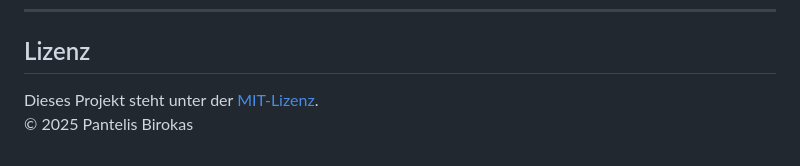
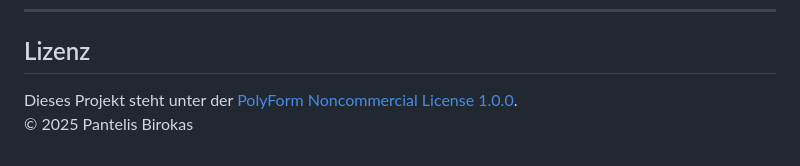
Before and after one commit to pbirokas/guardian_com, a Markdown page: README.md, the part around the change. GitHub-like rendering.

Commit message:
Readme Fixed nach Lizenzwechsel

```diff
--- a/README.md
+++ b/README.md
@@ -487,5 +487,5 @@ Beiträge sind willkommen! Bitte lies zuerst [`CONTRIBUTING.md`](CONTRIBUTING.md
 
 ## Lizenz
 
-Dieses Projekt steht unter der [MIT-Lizenz](LICENSE).
+Dieses Projekt steht unter der [PolyForm Noncommercial License 1.0.0](LICENSE).
 © 2025 Pantelis Birokas
```
